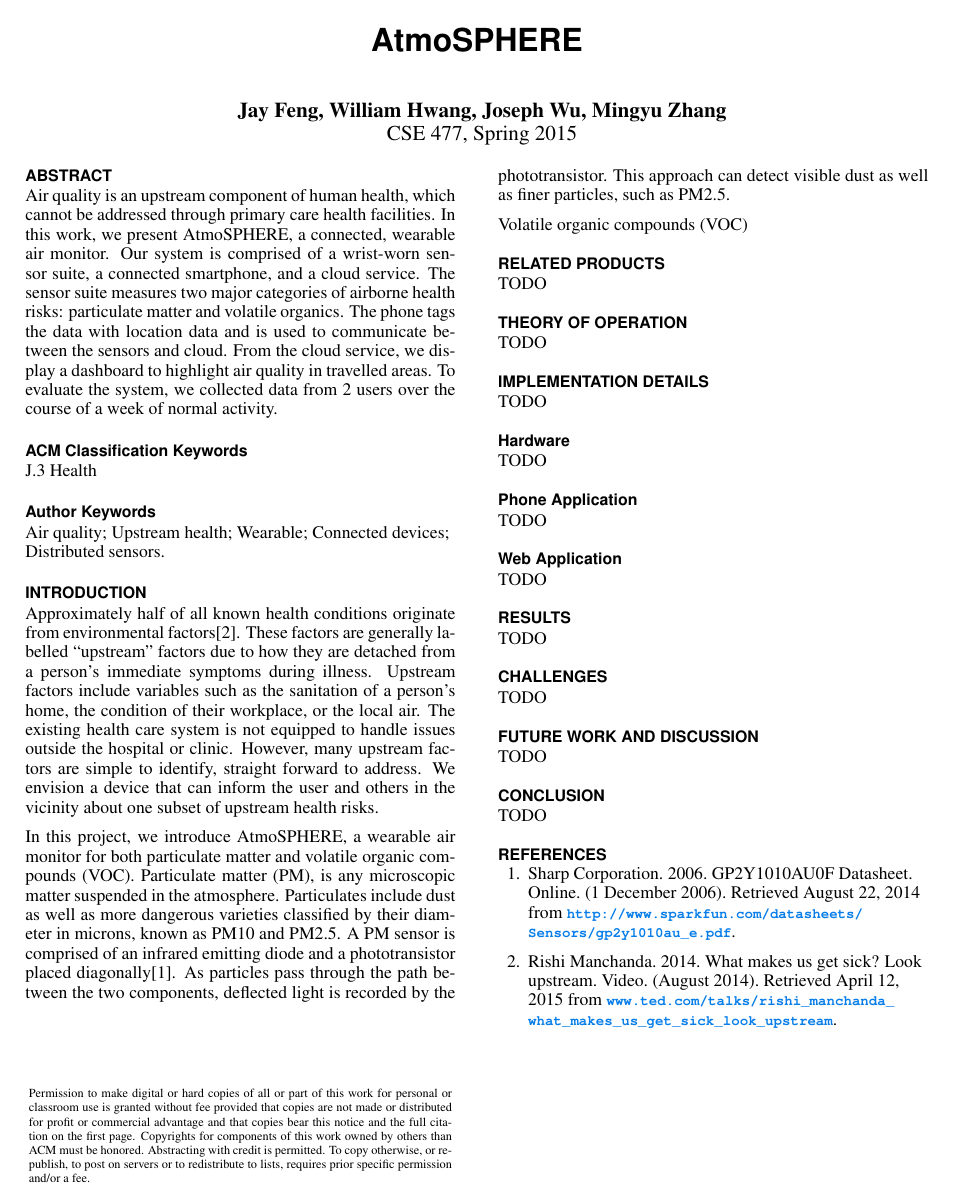
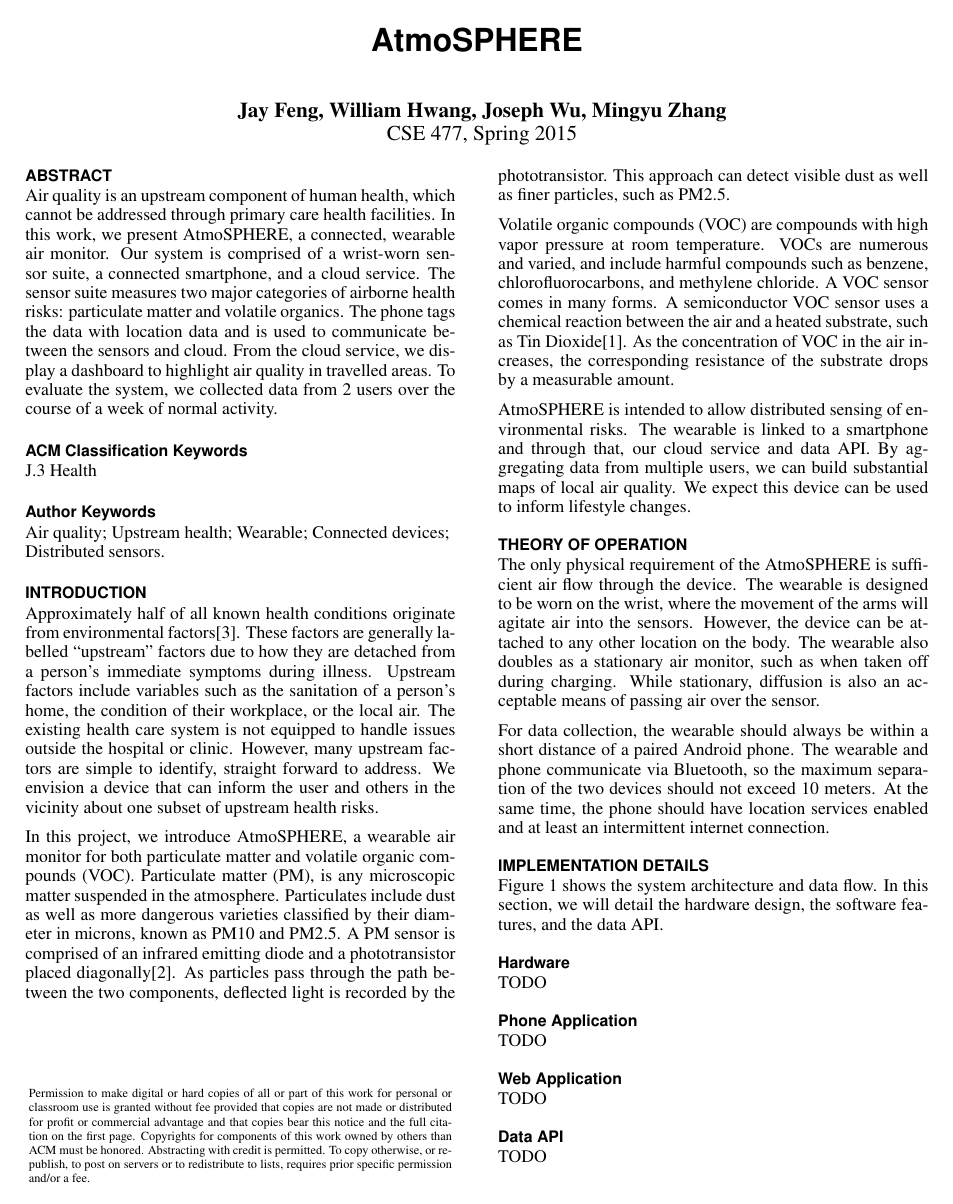
Before and after one commit to kaysoky/PREvent, a LaTeX document (report.tex, which reads report.bib): the whole page before the commit and page 1 of 2 after it. Compiled offline with pdfLaTeX.

Commit message:
Finish introduction.  Add theory of operation.  Start implementation details

```diff
--- a/report.bib
+++ b/report.bib
@@ -15,4 +15,3 @@
   month =        {December},
   day =          1,
   year =         2006,
-  note =         {Retrieved August 22, 2014 from
--- a/report.tex
+++ b/report.tex
@@ -92,13 +93,32 @@ A PM sensor is comprised of an infrared emitting diode and a phototransistor pla
 As particles pass through the path between the two components, deflected light is recorded by the phototransistor.
 This approach can detect visible dust as well as finer particles, such as PM2.5.
 
-Volatile organic compounds (VOC)
+% VOC sensor background
+Volatile organic compounds (VOC) are compounds with high vapor pressure at room temperature.
+VOCs are numerous and varied, and include harmful compounds such as benzene, chlorofluorocarbons, and methylene chloride.
+A VOC sensor comes in many forms.
+A semiconductor VOC sensor uses a chemical reaction between the air and a heated substrate, such as Tin Dioxide\cite{VOCSensor:Datasheet}.
+As the concentration of VOC in the air increases, the corresponding resistance of the substrate drops by a measurable amount.
 
-\section{Related Products}
-TODO
+% Advantages of a wearable
+AtmoSPHERE is intended to allow distributed sensing of environmental risks.
+The wearable is linked to a smartphone and through that, our cloud service and data API.
+By aggregating data from multiple users, we can build substantial maps of local air quality.
+We expect this device can be used to inform lifestyle changes.
 
 \section{Theory of Operation}
-TODO
+% How to wear it
+The only physical requirement of the AtmoSPHERE is sufficient air flow through the device.
+The wearable is designed to be worn on the wrist, where the movement of the arms will agitate air into the sensors.
+However, the device can be attached to any other location on the body.
+The wearable also doubles as a stationary air monitor, such as when taken off during charging.
+While stationary, diffusion is also an acceptable means of passing air over the sensor.
+
+% Phone companion
+For data collection, the wearable should always be within a short distance of a paired Android phone.
+The wearable and phone communicate via Bluetooth, so the maximum separation of the two devices should not exceed 10 meters.
+At the same time, the phone should have location services enabled and at least an intermittent internet connection.
 
 \section{Implementation Details}
-TODO
+Figure~\ref{fig:software block} shows the system architecture and data flow.
+In this section, we will detail the hardware design, the software features, and the data API.
@@ -110,6 +136,9 @@ TODO
 TODO
 
 \subsection{Web Application}
+TODO
+
+\subsection{Data API}
 TODO
 
 \section{Results}
```
Also changed, not shown: figures/Software-Block-Diagram.jpg (added), figures/map.png (deleted), figures/sigchi-logo.png (deleted), proceedings.pdf (deleted), report.pdf, report.bib (11 more changed lines), report.tex (7 more changed lines).
